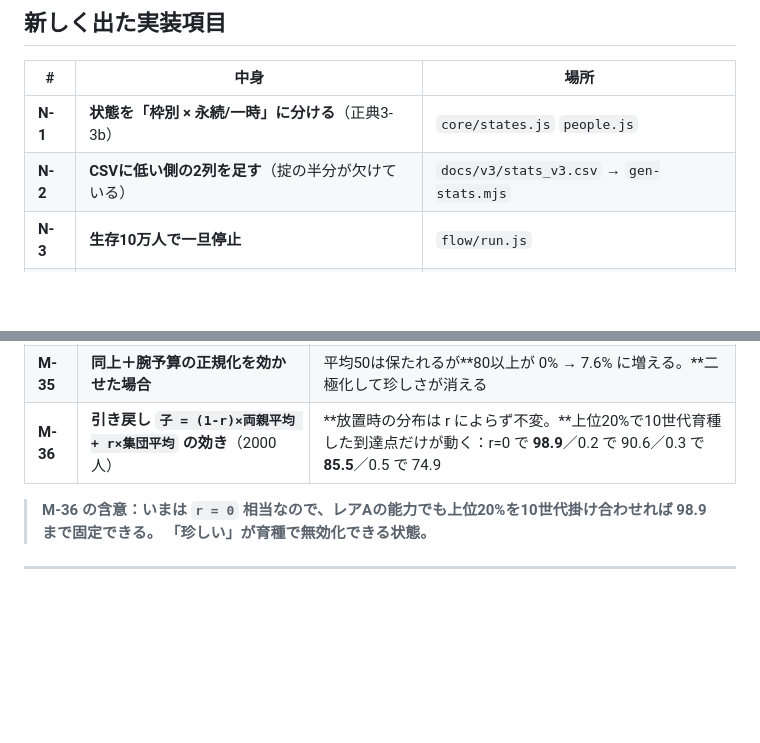
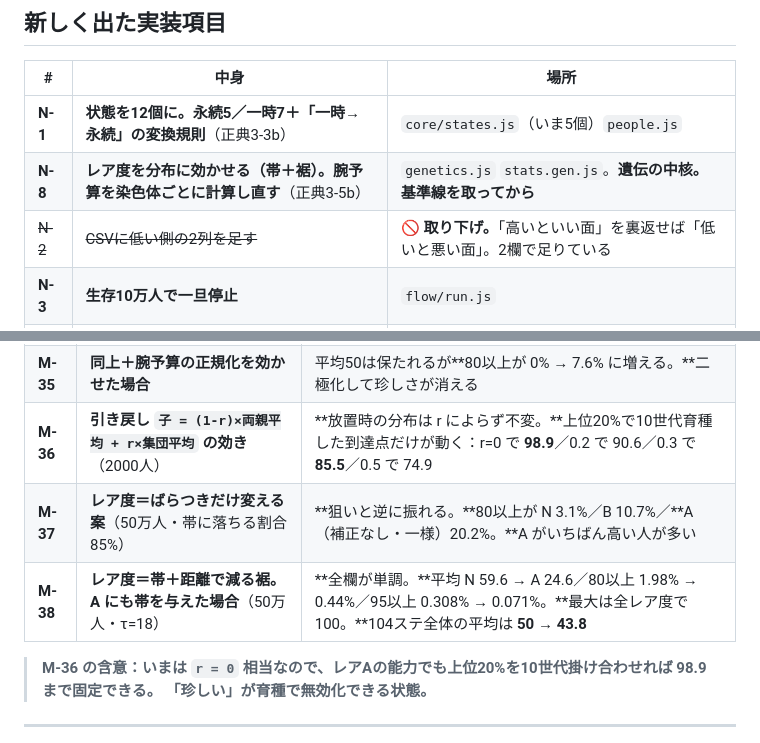
Before and after one commit to 159265moneys/zoushoku-world-sim, a Markdown page: 正典-実装.md, 2 parts joined by grey strips. Drawn GitHub-style; blank space fills up the shorter version.

```diff
--- a/正典-実装.md
+++ b/正典-実装.md
@@ -622,8 +622,9 @@ M-06 と M-32 の差（25% vs 50%）は通り数が少ないため（8通りと6
 
 | # | 中身 | 場所 |
 |---|---|---|
-| **N-1** | **状態を「枠別 × 永続/一時」に分ける**（正典3-3b） | `core/states.js` `people.js` |
-| **N-2** | **CSVに低い側の2列を足す**（掟の半分が欠けている） | `docs/v3/stats_v3.csv` → `gen-stats.mjs` |
+| **N-1** | **状態を12個に。永続5／一時7＋「一時→永続」の変換規則**（正典3-3b） | `core/states.js`（いま5個）`people.js` |
+| **N-8** | **レア度を分布に効かせる（帯＋裾）。腕予算を染色体ごとに計算し直す**（正典3-5b） | `genetics.js` `stats.gen.js`。**遺伝の中核。基準線を取ってから** |
+| ~~N-2~~ | ~~CSVに低い側の2列を足す~~ | 🚫 **取り下げ。**「高いといい面」を裏返せば「低いと悪い面」。2欄で足りている |
 | **N-3** | **生存10万人で一旦停止** | `flow/run.js` |
 | **N-4** | **1組あたりの子の数を範囲＋乱数に** | `marry.js:37` |
 | **N-5** | **容姿の遺伝率を高へ** | `core/stats.js:74` |
@@ -637,6 +638,8 @@ M-06 と M-32 の差（25% vs 50%）は通り数が少ないため（8通りと6
 | **M-34** | **継承に減衰をかけると何が起きるか**（2000人・30世代） | 減衰30%で **3世代後に平均23.0／10世代後に4.5**。減衰70%で **3世代後に6.0**。**そのステが絶滅する**。毎世代 `1 − 0.75d` 倍される |
 | **M-35** | **同上＋腕予算の正規化を効かせた場合** | 平均50は保たれるが**80以上が 0% → 7.6% に増える。**二極化して珍しさが消える |
 | **M-36** | **引き戻し `子 = (1-r)×両親平均 + r×集団平均` の効き**（2000人） | **放置時の分布は r によらず不変。**上位20%で10世代育種した到達点だけが動く：r=0 で **98.9**／0.2 で 90.6／0.3 で **85.5**／0.5 で 74.9 |
+| **M-37** | **レア度＝ばらつきだけ変える案**（50万人・帯に落ちる割合85%） | **狙いと逆に振れる。**80以上が N 3.1%／B 10.7%／**A（補正なし・一様）20.2%。**A がいちばん高い人が多い |
+| **M-38** | **レア度＝帯＋距離で減る裾。A にも帯を与えた場合**（50万人・τ=18） | **全欄が単調。**平均 N 59.6 → A 24.6／80以上 1.98% → 0.44%／95以上 0.308% → 0.071%。**最大は全レア度で100。**104ステ全体の平均は **50 → 43.8** |
 
 > **M-36 の含意：いまは `r = 0` 相当なので、レアAの能力でも上位20%を10世代掛け合わせれば 98.9 まで固定できる。**
 > **「珍しい」が育種で無効化できる状態。**
```
Also changed, not shown: 正典.md (+83 -92 lines).
